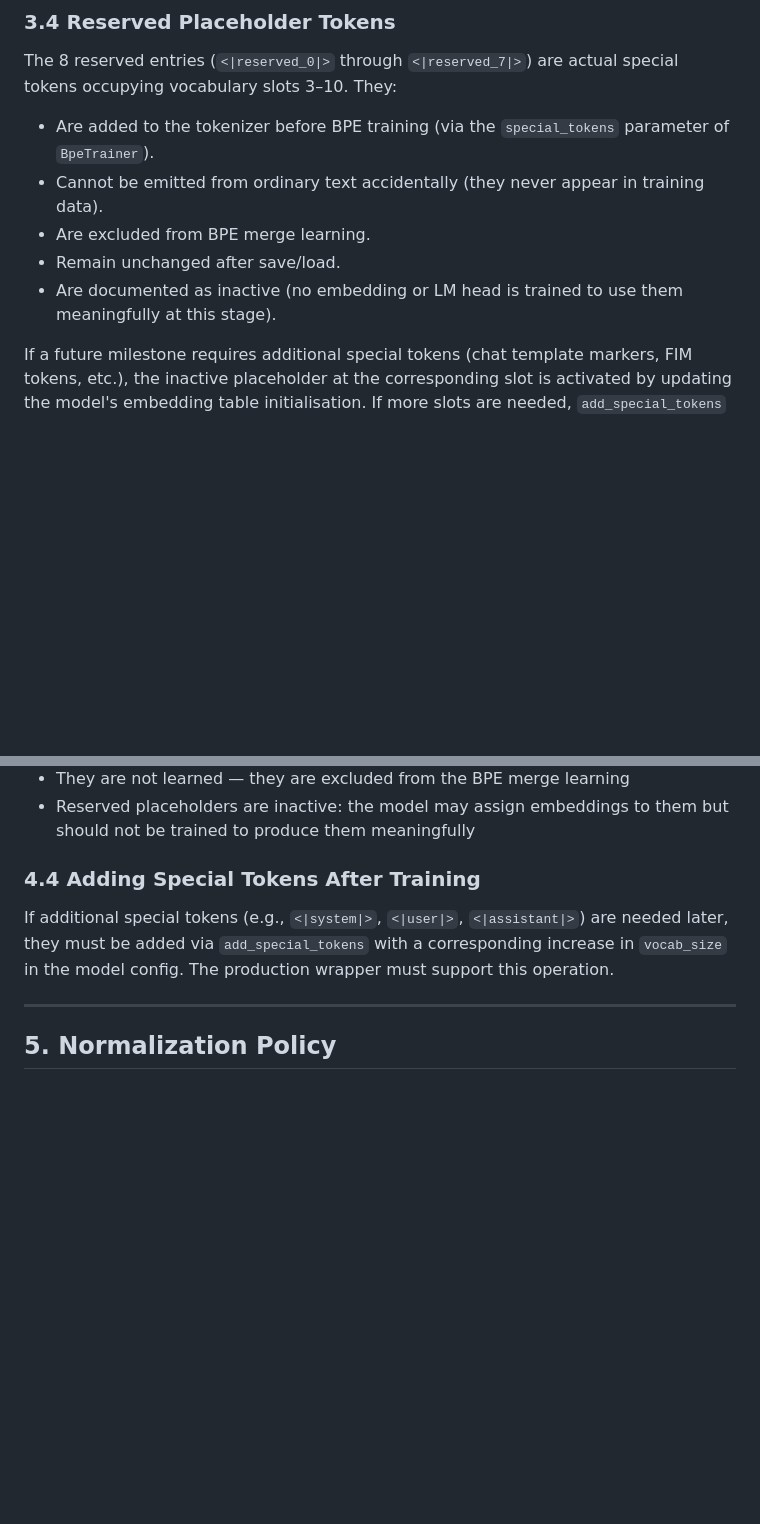
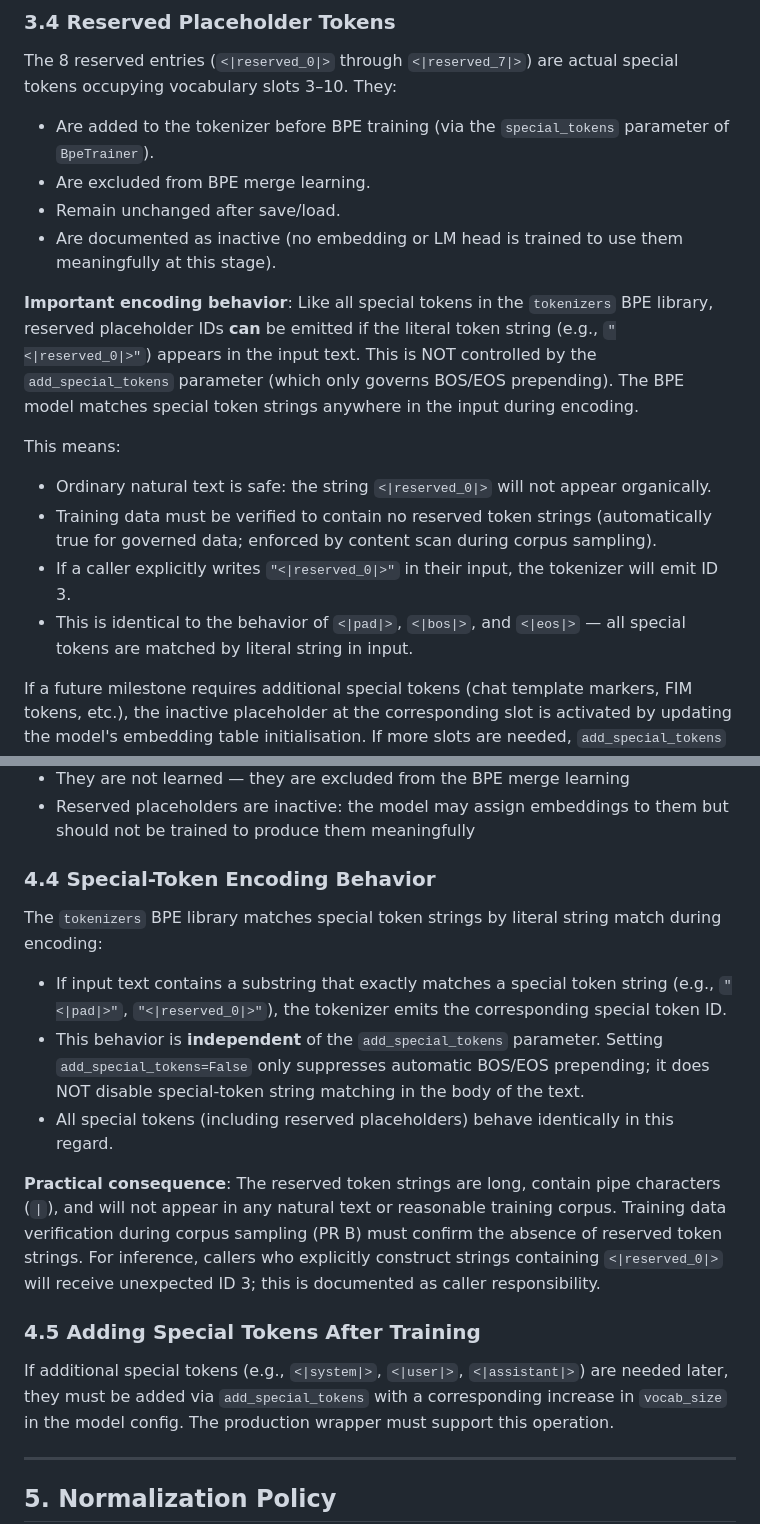
Before and after one commit to GenixBit/IndicLLM-Bharat-V1, a Markdown page: docs/MILESTONE_6_1_TOKENIZER_VALIDATION_PLAN.md, 2 parts joined by grey strips. GitHub-like rendering; blank space fills up the shorter version.

Commit message:
docs: correct reserved-token encoding behavior based on empirical testing

```diff
--- a/docs/MILESTONE_6_1_TOKENIZER_VALIDATION_PLAN.md
+++ b/docs/MILESTONE_6_1_TOKENIZER_VALIDATION_PLAN.md
@@ -190,10 +190,17 @@ PR C tests must prove:
 The 8 reserved entries (`<|reserved_0|>` through `<|reserved_7|>`) are actual special tokens occupying vocabulary slots 3–10. They:
 
 - Are added to the tokenizer before BPE training (via the `special_tokens` parameter of `BpeTrainer`).
-- Cannot be emitted from ordinary text accidentally (they never appear in training data).
 - Are excluded from BPE merge learning.
 - Remain unchanged after save/load.
 - Are documented as inactive (no embedding or LM head is trained to use them meaningfully at this stage).
+
+**Important encoding behavior**: Like all special tokens in the `tokenizers` BPE library, reserved placeholder IDs **can** be emitted if the literal token string (e.g., `"<|reserved_0|>"`) appears in the input text. This is NOT controlled by the `add_special_tokens` parameter (which only governs BOS/EOS prepending). The BPE model matches special token strings anywhere in the input during encoding.
+
+This means:
+- Ordinary natural text is safe: the string `<|reserved_0|>` will not appear organically.
+- Training data must be verified to contain no reserved token strings (automatically true for governed data; enforced by content scan during corpus sampling).
+- If a caller explicitly writes `"<|reserved_0|>"` in their input, the tokenizer will emit ID 3.
+- This is identical to the behavior of `<|pad|>`, `<|bos|>`, and `<|eos|>` — all special tokens are matched by literal string in input.
 
 If a future milestone requires additional special tokens (chat template markers, FIM tokens, etc.), the inactive placeholder at the corresponding slot is activated by updating the model's embedding table initialisation. If more slots are needed, `add_special_tokens` extends the vocabulary beyond 64,000, requiring a corresponding `vocab_size` increase in the model config.
 
@@ -239,7 +246,17 @@ Byte-level BPE produces no unknown tokens for any valid supported Unicode input,
 - They are not learned — they are excluded from the BPE merge learning
 - Reserved placeholders are inactive: the model may assign embeddings to them but should not be trained to produce them meaningfully
 
-### 4.4 Adding Special Tokens After Training
+### 4.4 Special-Token Encoding Behavior
+
+The `tokenizers` BPE library matches special token strings by literal string match during encoding:
+
+- If input text contains a substring that exactly matches a special token string (e.g., `"<|pad|>"`, `"<|reserved_0|>"`), the tokenizer emits the corresponding special token ID.
+- This behavior is **independent** of the `add_special_tokens` parameter. Setting `add_special_tokens=False` only suppresses automatic BOS/EOS prepending; it does NOT disable special-token string matching in the body of the text.
+- All special tokens (including reserved placeholders) behave identically in this regard.
+
+**Practical consequence**: The reserved token strings are long, contain pipe characters (`|`), and will not appear in any natural text or reasonable training corpus. Training data verification during corpus sampling (PR B) must confirm the absence of reserved token strings. For inference, callers who explicitly construct strings containing `<|reserved_0|>` will receive unexpected ID 3; this is documented as caller responsibility.
+
+### 4.5 Adding Special Tokens After Training
 
 If additional special tokens (e.g., `<|system|>`, `<|user|>`, `<|assistant|>`) are needed later, they must be added via `add_special_tokens` with a corresponding increase in `vocab_size` in the model config. The production wrapper must support this operation.
 
```
